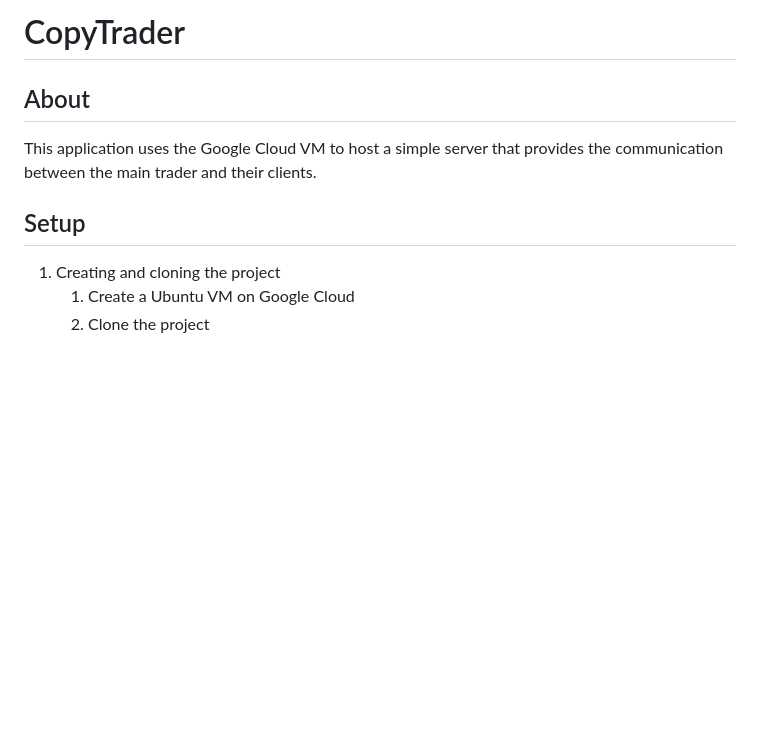
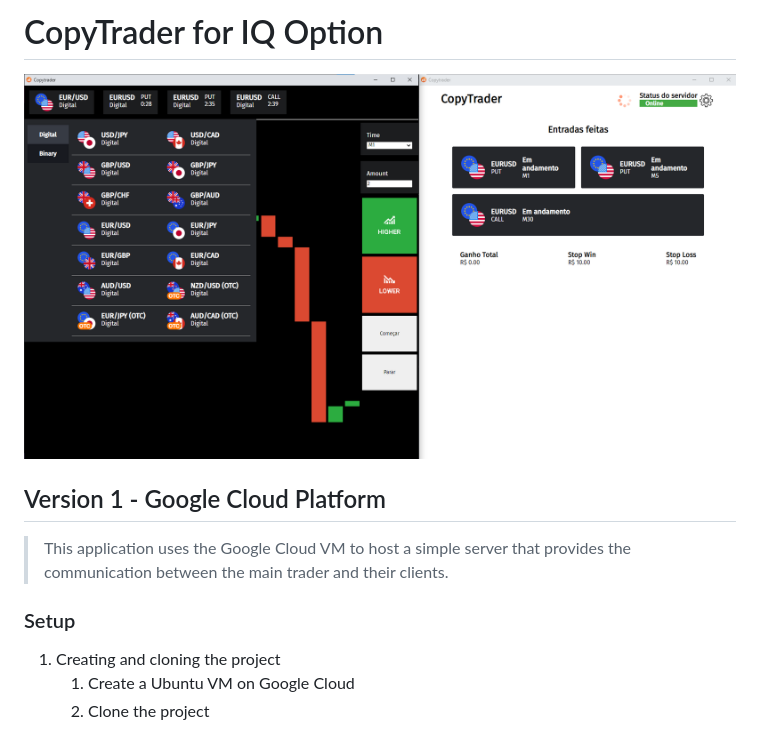
Before and after one commit to JDaniloC/Individual-Copytrader, a Markdown page: README.md, the part around the change printed below. GitHub-like rendering; pictures changed too: .github/run.png (added); blank space fills up the shorter version.

```diff
--- a/README.md
+++ b/README.md
@@ -1,9 +1,11 @@
-# CopyTrader
+# CopyTrader for IQ Option
 
-## About
-This application uses the Google Cloud VM to host a simple server that provides the communication between the main trader and their clients.
+![copytrader start](.github/run.png)
 
-## Setup
+## Version 1 - Google Cloud Platform
+> This application uses the Google Cloud VM to host a simple server that provides the communication between the main trader and their clients.
+
+### Setup
 
 1. Creating and cloning the project
     1. Create a Ubuntu VM on Google Cloud
```
Also changed, not shown: other parts of README.md (+13 -3 lines), .github/config.png (added), .github/login.png (added), .github/status.png (added), 5 other files.
